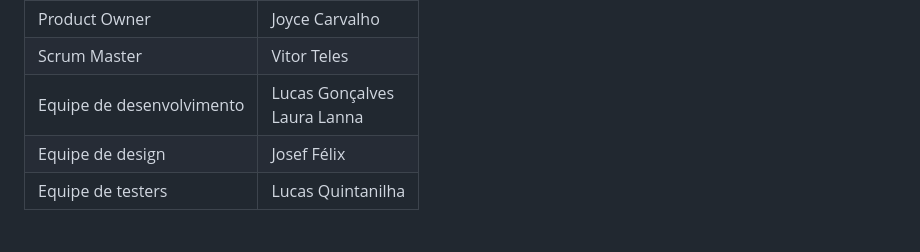
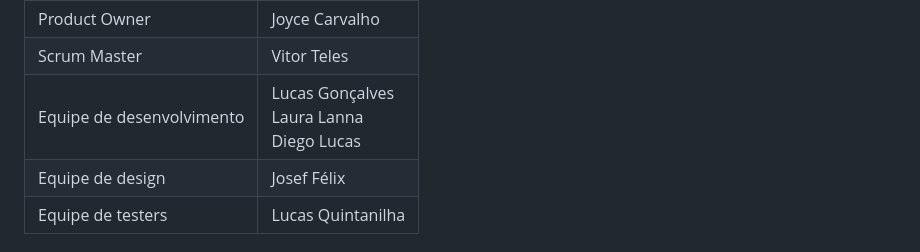
Before and after one commit to ICEI-PUC-Minas-PMV-ADS/pmv-ads-2023-2-e1-proj-web-t1-expresso-virtual, a Markdown page: documentos/03-Metodologia.md, the part around the change. GitHub-like rendering.

Commit message:
Update 03-Metodologia.md
Adicionando Diego à tabela de membros/funções

```diff
--- a/documentos/03-Metodologia.md
+++ b/documentos/03-Metodologia.md
@@ -37,7 +37,7 @@ A equipe está organizada como:
 
  <tr>
   <td>Equipe de desenvolvimento</td>
-  <td>Lucas Gonçalves <br/> Laura Lanna</td>
+  <td>Lucas Gonçalves <br/> Laura Lanna <br/> Diego Lucas</td>
  </tr>
 
  <tr>
```
